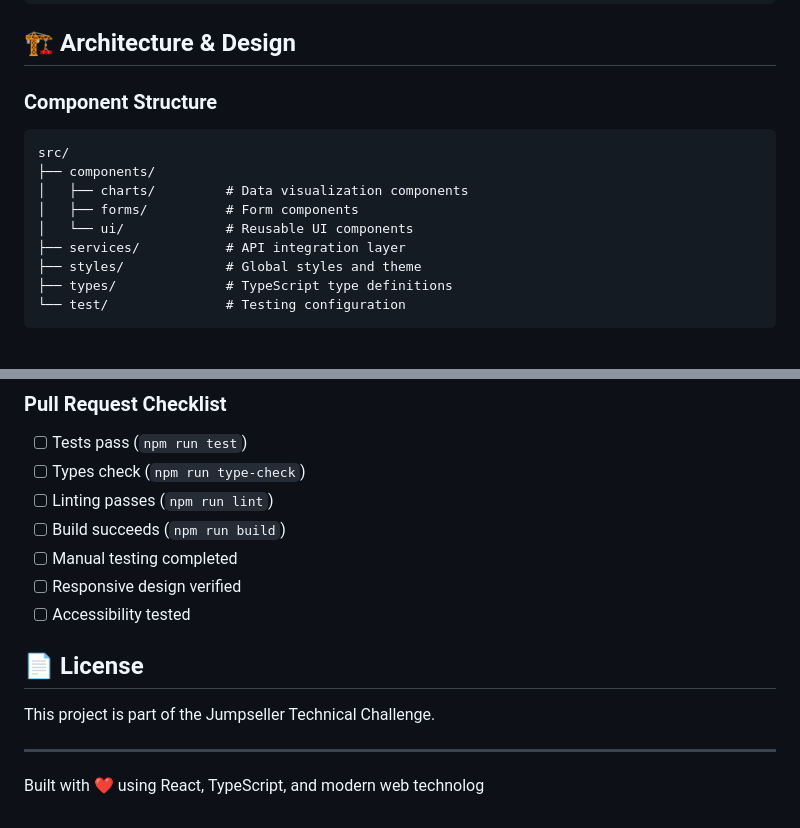
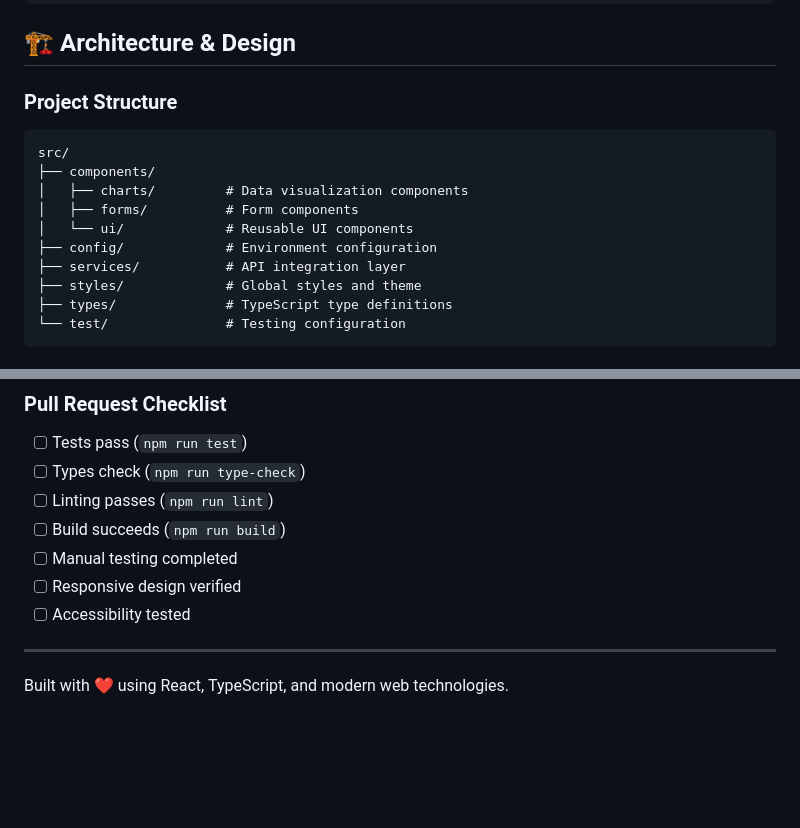
Before and after one commit to belarba/sunset_sunrise, a Markdown page: sunrise-sunset-frontend/README.md, 2 parts joined by grey strips. Rendered like a GitHub page; blank space fills up the shorter version.

````diff
--- a/sunrise-sunset-frontend/README.md
+++ b/sunrise-sunset-frontend/README.md
@@ -170,13 +225,14 @@ src/
 
 ## 🏗️ Architecture & Design
 
-### Component Structure
+### Project Structure
 ```
 src/
 ├── components/
 │   ├── charts/         # Data visualization components
 │   ├── forms/          # Form components
 │   └── ui/             # Reusable UI components
+├── config/             # Environment configuration
 ├── services/           # API integration layer
 ├── styles/             # Global styles and theme
 ├── types/              # TypeScript type definitions
@@ -418,10 +474,6 @@ vi.mock('../services/api', () => ({
 - [ ] Responsive design verified
 - [ ] Accessibility tested
 
-## 📄 License
-
-This project is part of the Jumpseller Technical Challenge.
-
 ---
 
-Built with ❤️ using React, TypeScript, and modern web technolog
+Built with ❤️ using React, TypeScript, and modern web technologies.
````
Also changed, not shown: other parts of sunrise-sunset-frontend/README.md (+56 -1 lines).
